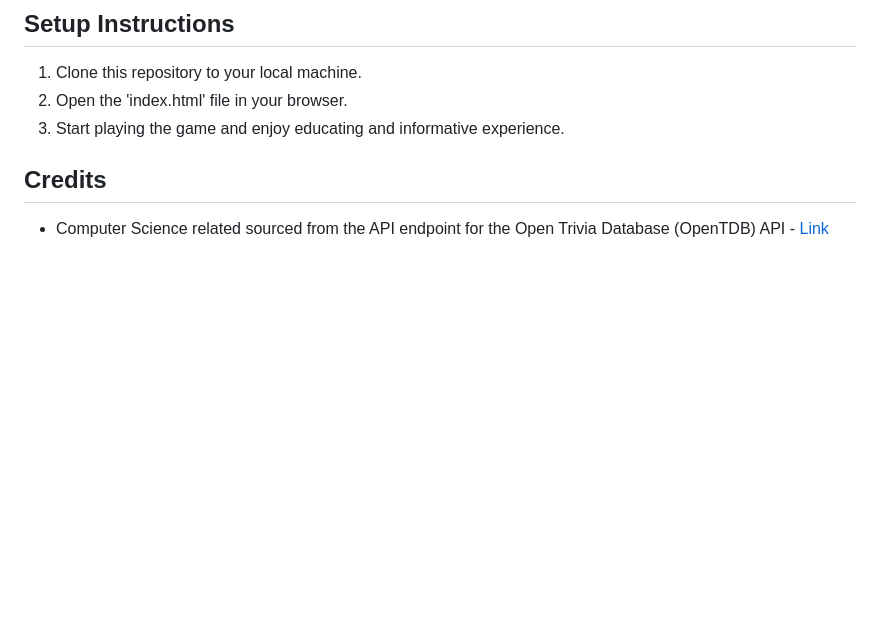
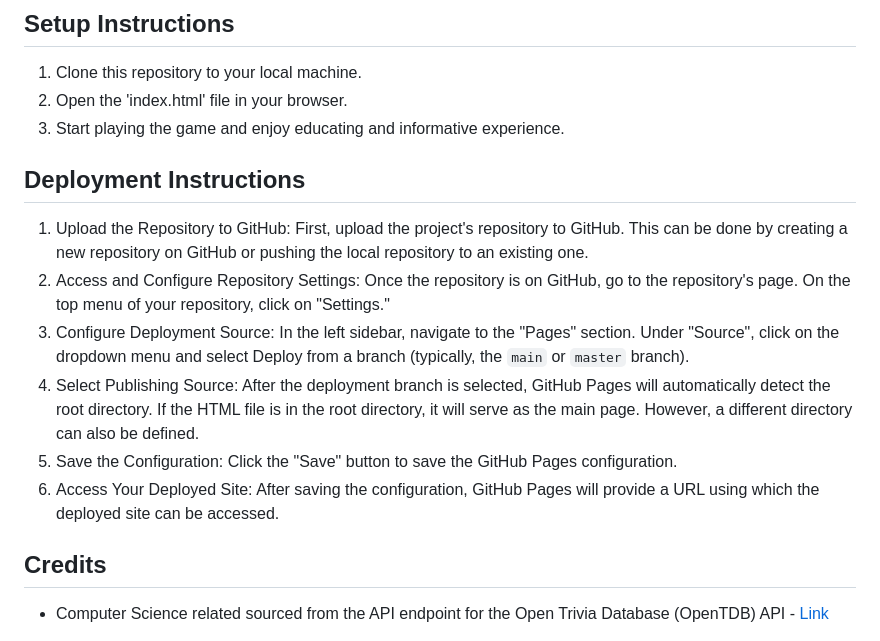
Before and after one commit to vamshivk/HangmanGame, a Markdown page: README.md, the part around the change. Drawn GitHub-style; blank space fills up the shorter version.

```diff
--- a/README.md
+++ b/README.md
@@ -21,6 +21,15 @@ In the spirit of Halloween, we've spookified this classic game with an education
 1. Clone this repository to your local machine.
 2. Open the 'index.html' file in your browser.
 3. Start playing the game and enjoy educating and informative experience.
+
+## Deployment Instructions
+
+1. Upload the Repository to GitHub: First, upload the project's repository to GitHub. This can be done by creating a new repository on GitHub or pushing the local repository to an existing one.
+2. Access and Configure Repository Settings: Once the repository is on GitHub, go to the repository's page. On the top menu of your repository, click on "Settings."
+4. Configure Deployment Source: In the left sidebar, navigate to the "Pages" section. Under "Source", click on the dropdown menu and select Deploy from a branch (typically, the `main` or `master` branch).
+5. Select Publishing Source: After the deployment branch is selected, GitHub Pages will automatically detect the root directory. If the HTML file is in the root directory, it will serve as the main page. However, a different directory can also be defined.
+6. Save the Configuration: Click the "Save" button to save the GitHub Pages configuration.
+7. Access Your Deployed Site: After saving the configuration, GitHub Pages will provide a URL using which the deployed site can be accessed.
 
 ## Credits
 - Computer Science related sourced from the API endpoint for the Open Trivia Database (OpenTDB) API - [Link](https://opentdb.com/api.php?amount=10&category=18&difficulty)
```
